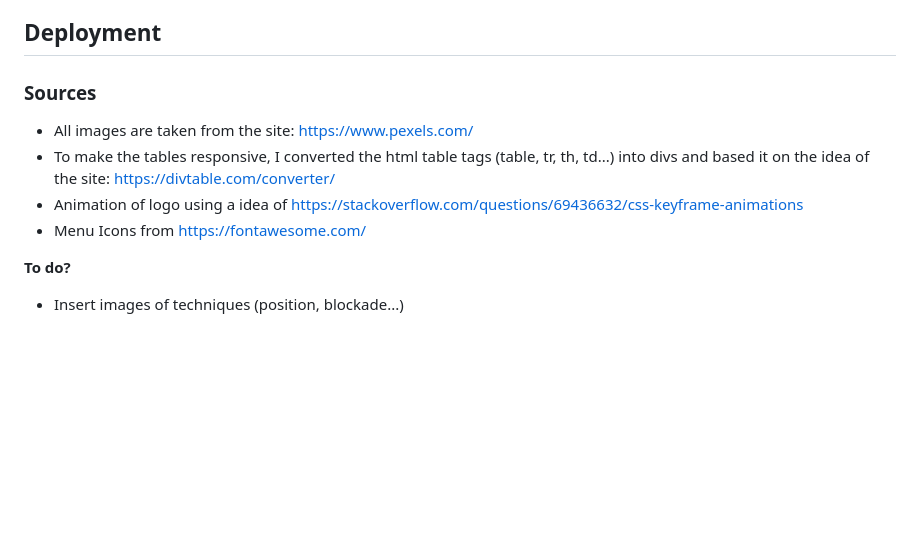
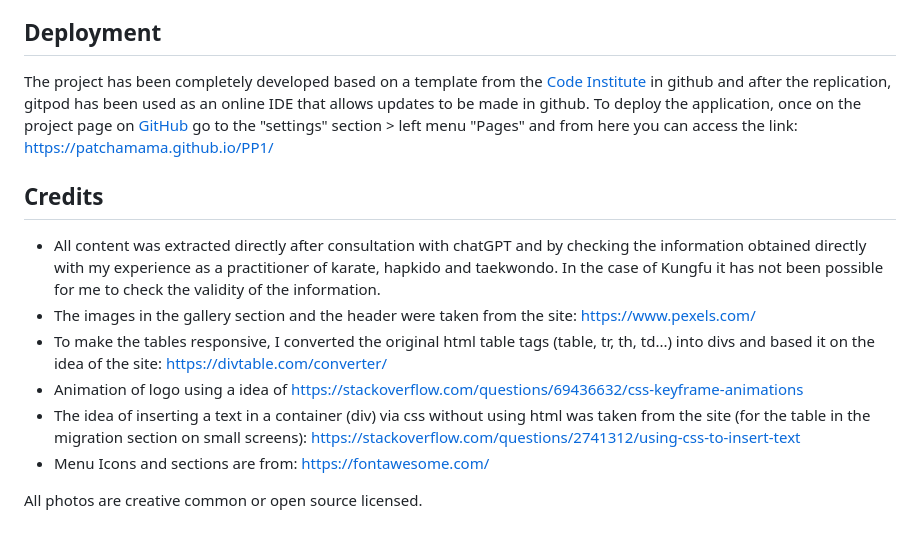
Before and after one commit to patchamama/PP1-Taekwondo-Migration-Guide, a Markdown page: README.md, the part around the change. Rendered like a GitHub page; blank space fills up the shorter version.

Commit message:
doc: add deployment and credits section

```diff
--- a/README.md
+++ b/README.md
@@ -77,19 +77,15 @@ It has been detected that in Safari version 16.3 sometimes the animation does no
 
 ## Deployment
 
+The project has been completely developed based on a template from the [Code Institute](https://github.com/Code-Institute-Org/gitpod-full-template) in github and after the replication, gitpod has been used as an online IDE that allows updates to be made in github. To deploy the application, once on the project page on [GitHub](https://github.com/patchamama/PP1) go to the "settings" section > left menu "Pages" and from here you can access the link: https://patchamama.github.io/PP1/
 
+## Credits
 
+- All content was extracted directly after consultation with chatGPT and by checking the information obtained directly with my experience as a practitioner of karate, hapkido and taekwondo. In the case of Kungfu it has not been possible for me to check the validity of the information.
+- The images in the gallery section and the header were taken from the site: https://www.pexels.com/
+- To make the tables responsive, I converted the original html table tags (table, tr, th, td...) into divs and based it on the idea of the site: https://divtable.com/converter/
+- Animation of logo using a idea of https://stackoverflow.com/questions/69436632/css-keyframe-animations
+- The idea of inserting a text in a container (div) via css without using html was taken from the site (for the table in the migration section on small screens): https://stackoverflow.com/questions/2741312/using-css-to-insert-text
+- Menu Icons and sections are from: https://fontawesome.com/
 
-
-
-
-### Sources ###
-
-- All images are taken from the site: https://www.pexels.com/
-- To make the tables responsive, I converted the html table tags (table, tr, th, td...) into divs and based it on the idea of the site: https://divtable.com/converter/
-- Animation of logo using a idea of https://stackoverflow.com/questions/69436632/css-keyframe-animations
-- Menu Icons from https://fontawesome.com/
-
-**To do?**
-
-- Insert images of techniques (position, blockade...)
+All photos are creative common or open source licensed.
```
